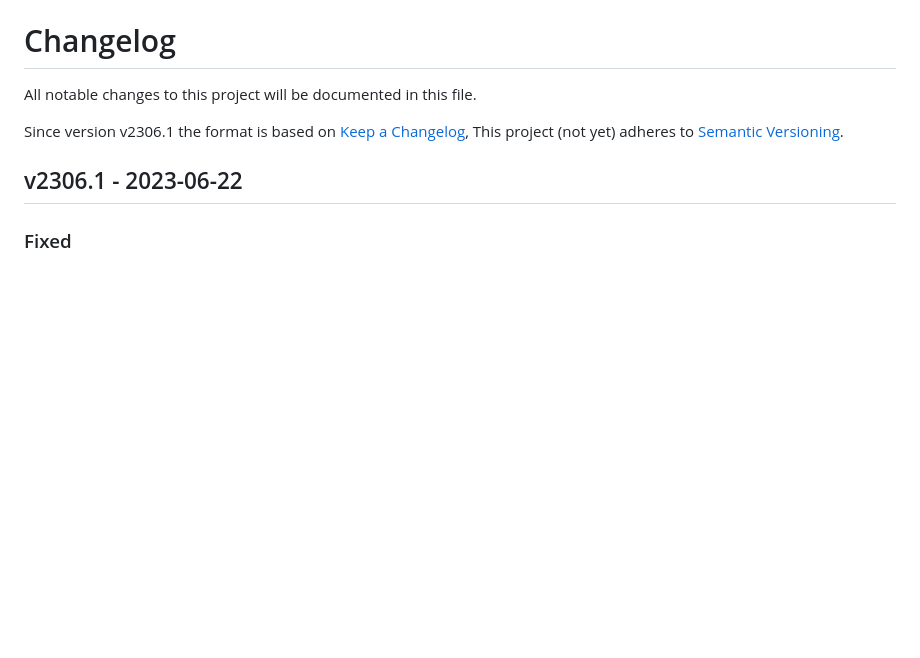
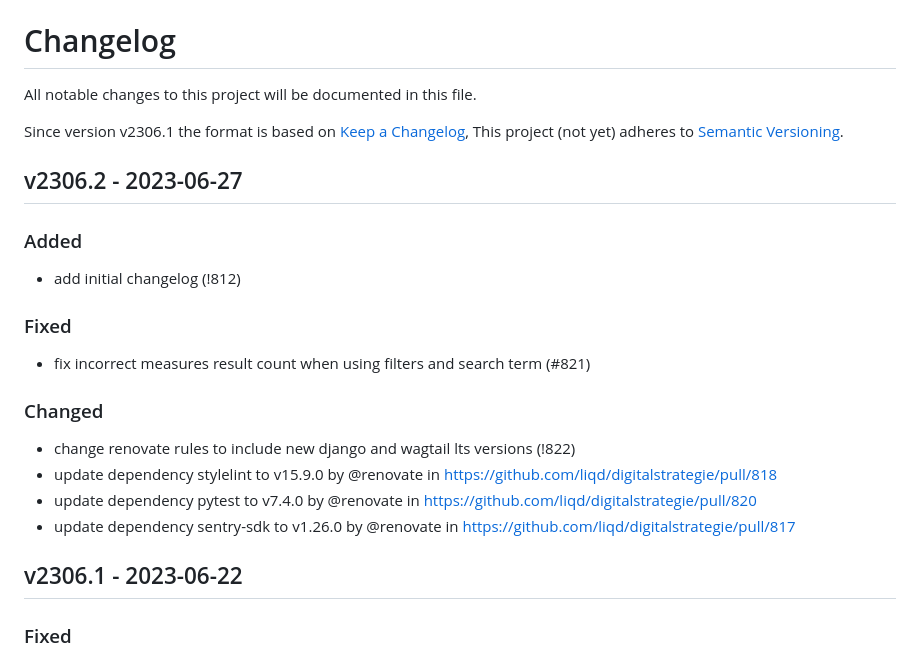
Before and after one commit to liqd/digitalstrategie, a Markdown page: CHANGELOG.md, the part around the change. Drawn GitHub-style; blank space fills up the shorter version.

Commit message:
release v2306.2

```diff
--- a/CHANGELOG.md
+++ b/CHANGELOG.md
@@ -4,6 +4,20 @@ All notable changes to this project will be documented in this file.
 
 Since version v2306.1 the format is based on [Keep a Changelog](https://keepachangelog.com/en/1.0.0/),
 This project (not yet) adheres to [Semantic Versioning](https://semver.org/spec/v2.0.0.html).
+
+## v2306.2 - 2023-06-27
+
+### Added
+* add initial changelog (!812)
+
+### Fixed
+* fix incorrect measures result count when using filters and search term (#821)
+
+### Changed
+* change renovate rules to include new django and wagtail lts versions (!822)
+* update dependency stylelint to v15.9.0 by @renovate in https://github.com/liqd/digitalstrategie/pull/818
+* update dependency pytest to v7.4.0 by @renovate in https://github.com/liqd/digitalstrategie/pull/820
+* update dependency sentry-sdk to v1.26.0 by @renovate in https://github.com/liqd/digitalstrategie/pull/817
 
 ## v2306.1 - 2023-06-22
 
```
